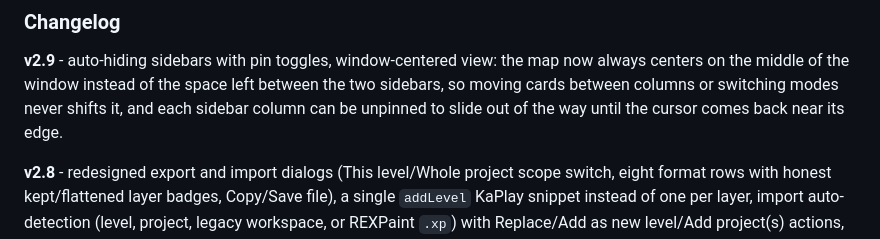
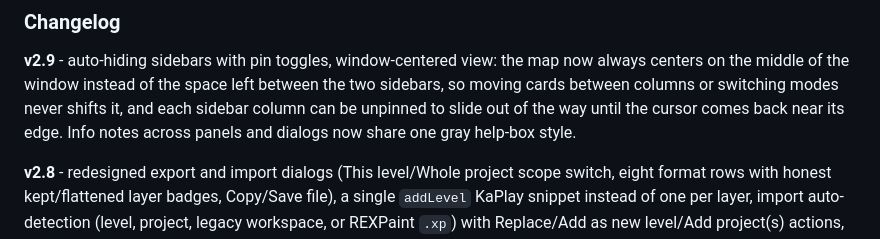
Before and after one commit to stmn/ascii-map-editor, a Markdown page: itch-page.md, the part around the change. Rendered like a GitHub page.

Commit message:
Mention unified hint styling in v29 changelog

```diff
--- a/itch-page.md
+++ b/itch-page.md
@@ -150,7 +150,8 @@ It is pay what you want, and $2 is a fair nudge if the tool saved you an afterno
 **v2.9** - auto-hiding sidebars with pin toggles, window-centered view: the map now always
 centers on the middle of the window instead of the space left between the two sidebars, so
 moving cards between columns or switching modes never shifts it, and each sidebar column can be
-unpinned to slide out of the way until the cursor comes back near its edge.
+unpinned to slide out of the way until the cursor comes back near its edge. Info notes across
+panels and dialogs now share one gray help-box style.
 
 **v2.8** - redesigned export and import dialogs (This level/Whole project scope switch, eight
 format rows with honest kept/flattened layer badges, Copy/Save file), a single `addLevel`
```
